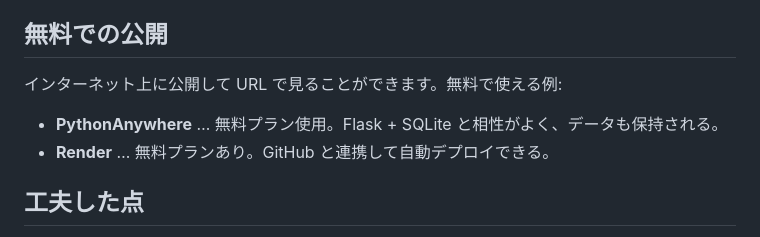
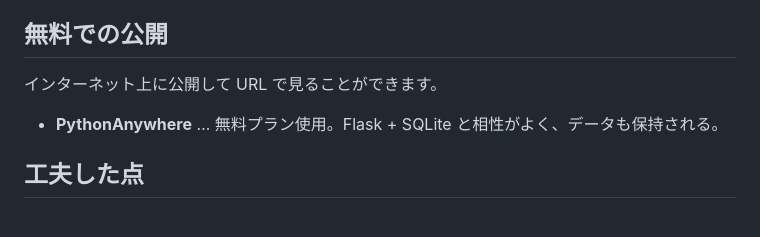
Before and after one commit to mashi-18/tabi, a Markdown page: README.md, the part around the change. Rendered like a GitHub page.

```diff
--- a/README.md
+++ b/README.md
@@ -71,10 +71,8 @@ python app.py
 
 ## 無料での公開
 
-インターネット上に公開して URL で見ることができます。無料で使える例:
-
+インターネット上に公開して URL で見ることができます。
 - **PythonAnywhere** … 無料プラン使用。Flask + SQLite と相性がよく、データも保持される。
-- **Render** … 無料プランあり。GitHub と連携して自動デプロイできる。
 
 ## 工夫した点
 
```
